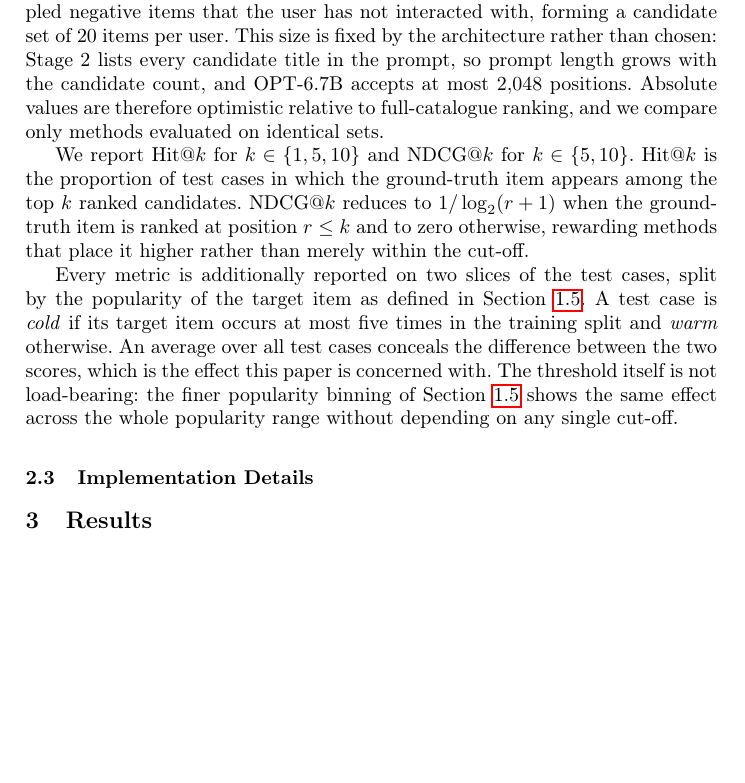
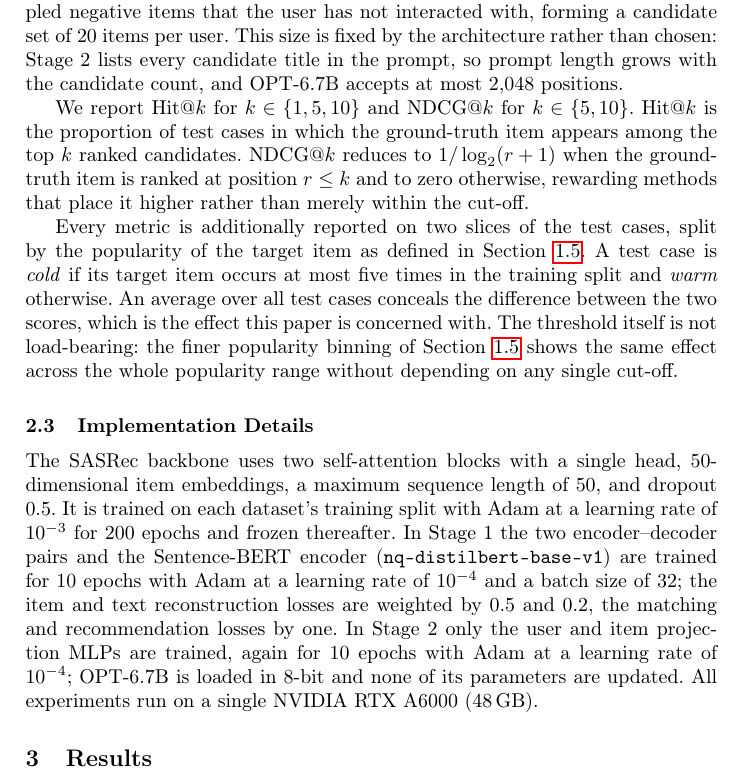
Before and after one commit to Mr-Dheer/CLAM-Rec-v2, a LaTeX paper (Cambodia/main.tex): part of page 6 of 6 before the commit and part of page 6 of 7 after it, cut so that both start at the same text, the shorter picture padded with empty space. Compiled offline with pdfLaTeX.

Commit message:
paper: write 2.4 Implementation Details
Hyperparameters verified against the code rather than carried over from an
earlier draft, which had three defects. Stage-2 batch size is 6 (1 on Luxury
Beauty), not 4 -- it is set per dataset by A6000 memory, so the text says that
instead of quoting one number. The greedy-decoding / 100-new-tokens sentence
described the generation path and is dropped: this paper ranks 20 candidates by
likelihood, so it would have contradicted 2.2. Added the 8-bit loading of
OPT-6.7B, which the draft omitted.

Everything else checked out: SASRec 2 blocks / 1 head / maxlen 50 / dropout 0.5
trained 200 epochs at lr 1e-3 (scripts/train_sasrec.py), Stage-1 10 epochs at
lr 1e-4 batch 32 with reconstruction weights 0.5 (item) and 0.2 (text) per
clam_rec/model/clam_rec.py:229, SBERT nq-distilbert-base-v1.

Dropped per review: the pivot values and the single-seed disclosure. Both still
need a home -- pi belongs with the PopGate results, the seed with Limitations.

Also includes the removal of the full-catalogue-comparability sentence from 2.2.

Co-Authored-By: Claude Opus 5 <noreply@anthropic.com>

```diff
--- a/Cambodia/main.tex
+++ b/Cambodia/main.tex
@@ -310,8 +310,7 @@ During evaluation, the ground-truth item is ranked against $19$ randomly sampled
 negative items that the user has not interacted with, forming a candidate set of $20$
 items per user. This size is fixed by the architecture rather than chosen: Stage~2 lists every candidate title in
 the prompt, so prompt length grows with the candidate count, and OPT-6.7B accepts at
-most $2{,}048$ positions. Absolute values are therefore optimistic relative to
-full-catalogue ranking, and we compare only methods evaluated on identical sets.
+most $2{,}048$ positions.
 
 We report Hit@$k$ for $k \in \{1, 5, 10\}$ and NDCG@$k$ for $k \in \{5, 10\}$.
 Hit@$k$ is the proportion of test cases in which the ground-truth item appears among
@@ -332,12 +331,19 @@ range without depending on any single cut-off.
 
 \subsection{Implementation Details}
 \label{sec:impl}
-% - Frozen SASRec: hidden 50, maxlen 50, 2 blocks, 1 head. Frozen OPT-6.7B in 8-bit.
-% - 10 + 10 epochs, Adam, lr 1e-4, single A6000.
-% - SINGLE SEED (seed 0) throughout -- state plainly here, defend in Limitations.
-% - pi per dataset (the gate's pivot, Eq. 1): 2.4 / 8.9 / 8.3 / 16.2 for
-%   Fashion / Luxury / Toys / Prime Pantry. Moved out of the datasets table.
-% - Source: RESULTS.md "Fixed experimental setup"; scripts/train.py, scripts/train_sasrec.py.
+
+The SASRec backbone uses two self-attention blocks with a single head,
+$50$-dimensional item embeddings, a maximum sequence length of $50$, and dropout
+$0.5$. It is trained on each dataset's training split with Adam at a learning rate
+of $10^{-3}$ for $200$ epochs and frozen thereafter. In Stage~1 the two
+encoder--decoder pairs and the Sentence-BERT encoder
+(\texttt{nq-distilbert-base-v1}) are trained for $10$ epochs with Adam at a
+learning rate of $10^{-4}$ and a batch size of $32$; the item and text
+reconstruction losses are weighted by $0.5$ and $0.2$, the matching and
+recommendation losses by one. In Stage~2 only the user and item projection MLPs
+are trained, again for $10$ epochs with Adam at a learning rate of $10^{-4}$;
+OPT-6.7B is loaded in $8$-bit and none of its parameters are updated. All
+experiments run on a single NVIDIA RTX A6000 (48\,GB).
 
 
 \section{Results}
```
